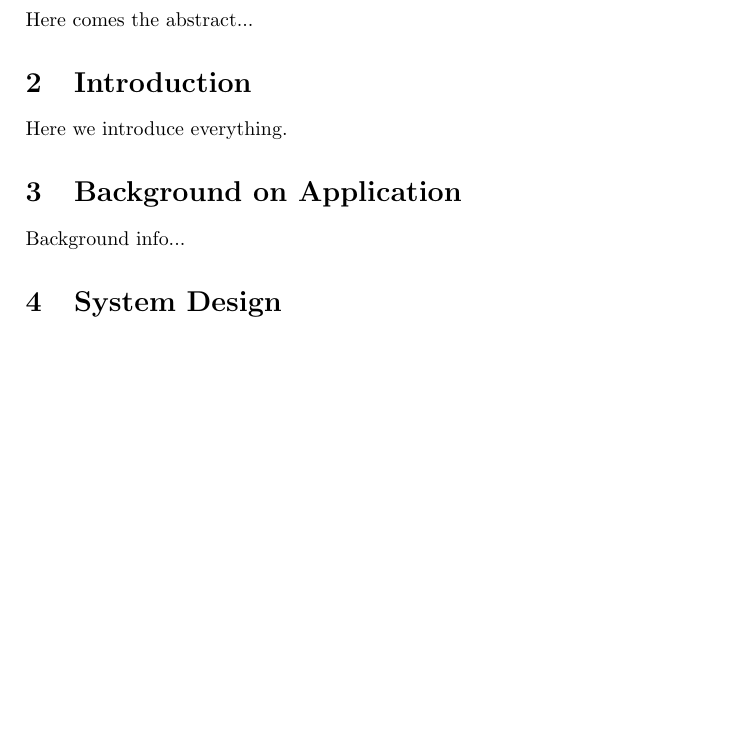
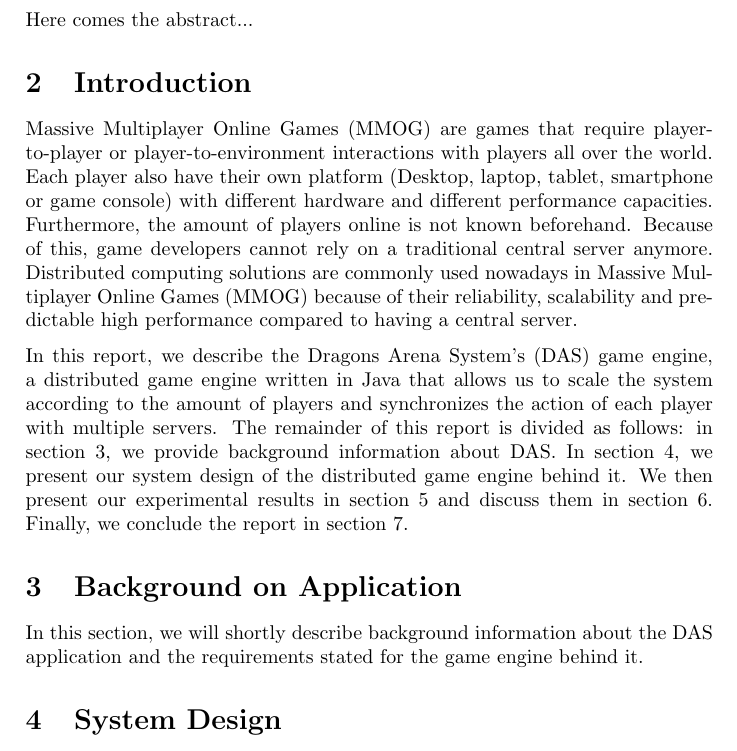
Before and after one commit to jettan/distsys, a LaTeX document (doc/main.tex): part of page 2 of 3, cut so that both start at the same text, the shorter picture padded with empty space. Compiled offline with pdfLaTeX.

Commit message:
Finished introduction report.

```diff
--- a/doc/main.tex
+++ b/doc/main.tex
@@ -69,12 +69,25 @@ Here comes the abstract...
 \section{Introduction}
 \label{sec:intro}
 
-Here we introduce everything.
+Massive Multiplayer Online Games (MMOG) are games that require player-to-player or player-to-environment interactions with players all over the world.
+Each player also have their own platform (Desktop, laptop, tablet, smartphone or game console) with different hardware and different performance capacities.
+Furthermore, the amount of players online is not known beforehand.
+Because of this, game developers cannot rely on a traditional central server anymore.
+Distributed computing solutions are commonly used nowadays in Massive Multiplayer Online Games (MMOG) because of their reliability,
+scalability and predictable high performance compared to having a central server.
+
+In this report, we describe the Dragons Arena System's (DAS) game engine,
+a distributed game engine written in Java that allows us to scale the system according to the amount of players and synchronizes the action of each player with multiple servers.
+The remainder of this report is divided as follows: in section 3, we provide background information about DAS.
+In section 4, we present our system design of the distributed game engine behind it.
+We then present our experimental results in section 5 and discuss them in section 6.
+Finally, we conclude the report in section 7.
+
 
 \section{Background on Application}
 \label{sec:background}
 
-Background info...
+In this section, we will shortly describe background information about the DAS application and the requirements stated for the game engine behind it.
 
 \section{System Design}
 \label{sec:design}
```
